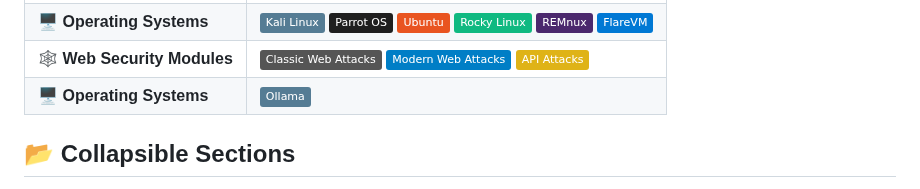
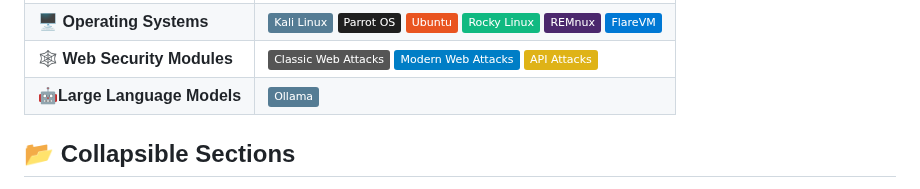
Before and after one commit to PardhuSreeRushiVarma20060119/CybersecurityAndDevelopment, a Markdown page: README.md, the part around the change. GitHub-like rendering; badges without logos.

```diff
--- a/README.md
+++ b/README.md
@@ -159,7 +159,7 @@ LLMs in Cybersecurity Use-Case
   </td>
 </tr>
 <tr>
-  <td><strong>🖥️ Operating Systems</strong></td>
+  <td><strong>🤖Large Language Models</strong></td>
   <td>
     <img src="https://img.shields.io/badge/Ollama-557C94?style=flat&logo=ollama&logoColor=white" title="Large Language Models"/>
   </td>
```
